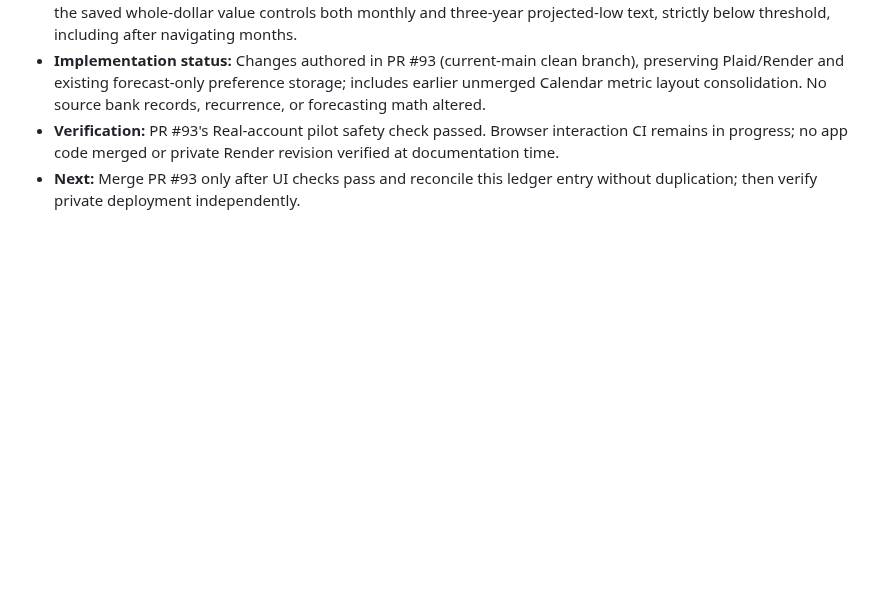
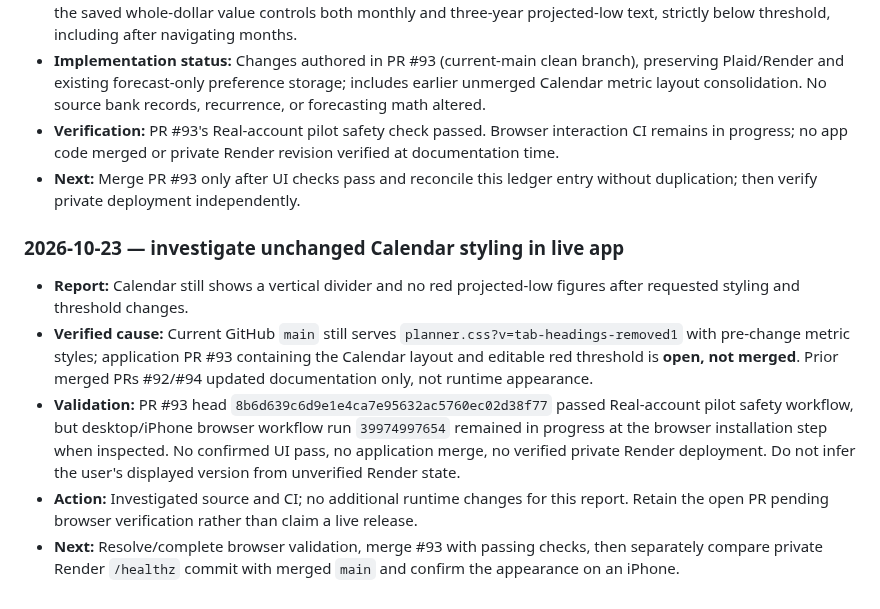
Before and after one commit to markbobthomas/household-ledger, a Markdown page: PROJECT_LEDGER.md, the part around the change. GitHub-like rendering; blank space fills up the shorter version.

Commit message:
Document why Calendar visual changes are not live

```diff
--- a/PROJECT_LEDGER.md
+++ b/PROJECT_LEDGER.md
@@ -478,3 +478,12 @@ Use: **date — goal; decision; changes (or “no code change”); PR/commit; ch
 - **Implementation status:** Changes authored in PR #93 (current-main clean branch), preserving Plaid/Render and existing forecast-only preference storage; includes earlier unmerged Calendar metric layout consolidation. No source bank records, recurrence, or forecasting math altered.
 - **Verification:** PR #93's Real-account pilot safety check passed. Browser interaction CI remains in progress; no app code merged or private Render revision verified at documentation time.
 - **Next:** Merge PR #93 only after UI checks pass and reconcile this ledger entry without duplication; then verify private deployment independently.
+
+
+### 2026-10-23 — investigate unchanged Calendar styling in live app
+
+- **Report:** Calendar still shows a vertical divider and no red projected-low figures after requested styling and threshold changes.
+- **Verified cause:** Current GitHub `main` still serves `planner.css?v=tab-headings-removed1` with pre-change metric styles; application PR #93 containing the Calendar layout and editable red threshold is **open, not merged**. Prior merged PRs #92/#94 updated documentation only, not runtime appearance.
+- **Validation:** PR #93 head `8b6d639c6d9e1e4ca7e95632ac5760ec02d38f77` passed Real-account pilot safety workflow, but desktop/iPhone browser workflow run `39974997654` remained in progress at the browser installation step when inspected. No confirmed UI pass, no application merge, no verified private Render deployment. Do not infer the user's displayed version from unverified Render state.
+- **Action:** Investigated source and CI; no additional runtime changes for this report. Retain the open PR pending browser verification rather than claim a live release.
+- **Next:** Resolve/complete browser validation, merge #93 with passing checks, then separately compare private Render `/healthz` commit with merged `main` and confirm the appearance on an iPhone.
```
